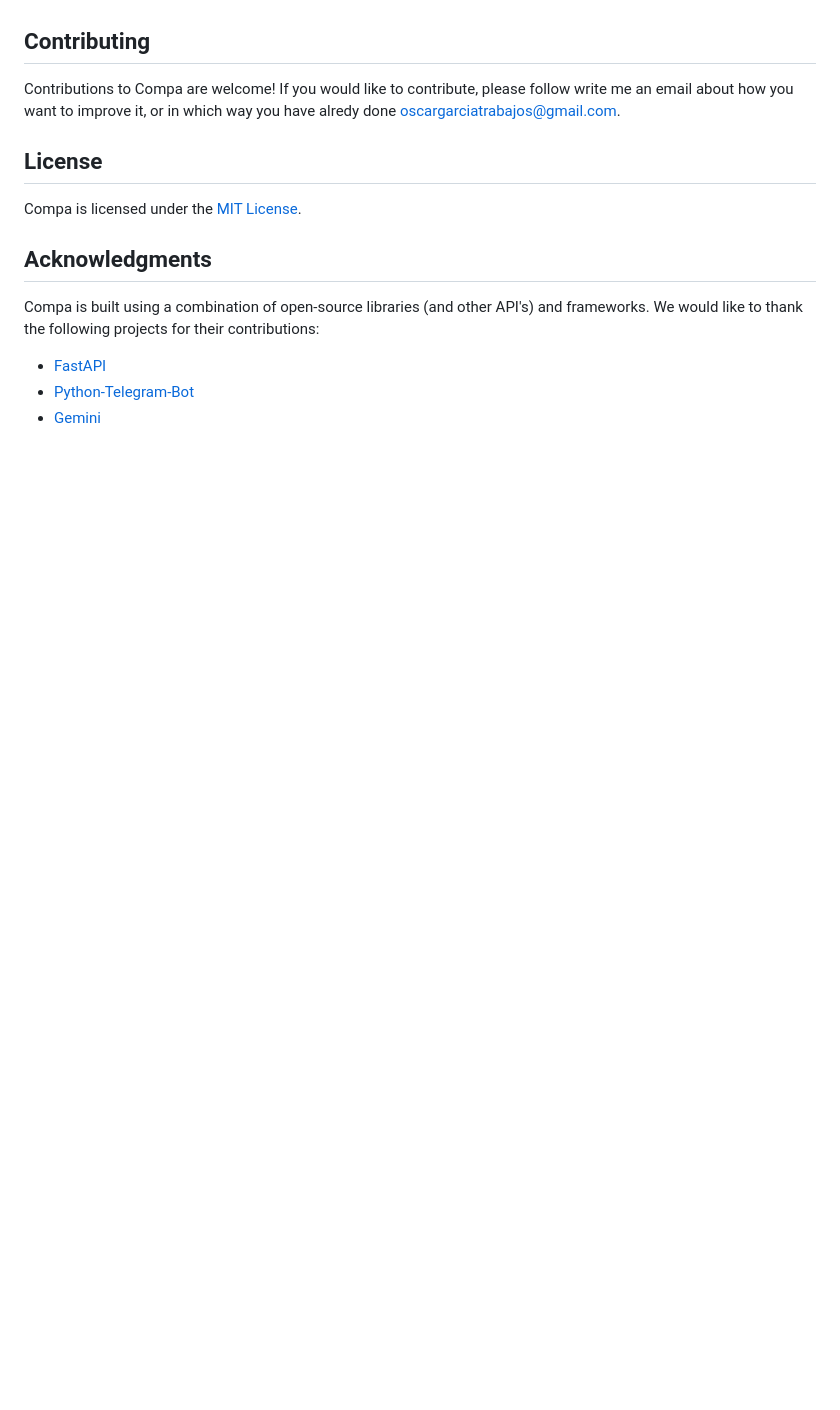
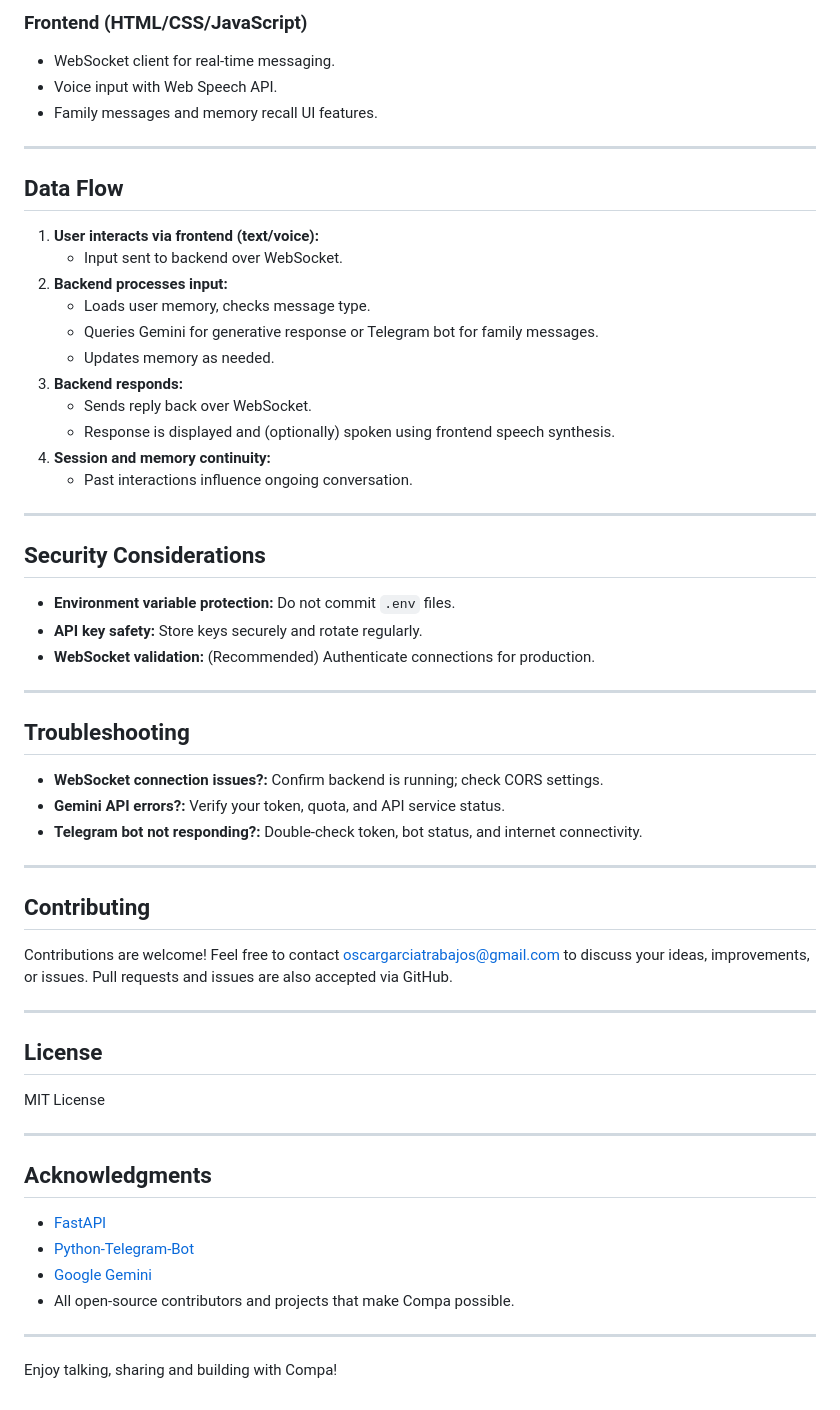
Before and after one commit to ogarmar/Compa, a Markdown page: Readme.md, the part around one of its changes. Drawn GitHub-style; blank space fills up the shorter version.

```diff
--- a/Readme.md
+++ b/Readme.md
@@ -60,16 +169,61 @@ Compa can be configured using environment variables. The following variables are
+### Frontend (HTML/CSS/JavaScript)
+- WebSocket client for real-time messaging.
+- Voice input with Web Speech API.
+- Family messages and memory recall UI features.
+
+***
+
+## Data Flow
+
+1. **User interacts via frontend (text/voice):**
+   - Input sent to backend over WebSocket.
+2. **Backend processes input:**
+   - Loads user memory, checks message type.
+   - Queries Gemini for generative response or Telegram bot for family messages.
+   - Updates memory as needed.
+3. **Backend responds:**
+   - Sends reply back over WebSocket.
+   - Response is displayed and (optionally) spoken using frontend speech synthesis.
+4. **Session and memory continuity:**
+   - Past interactions influence ongoing conversation.
+
+***
+
+## Security Considerations
+
+- **Environment variable protection:** Do not commit `.env` files.
+- **API key safety:** Store keys securely and rotate regularly.
+- **WebSocket validation:** (Recommended) Authenticate connections for production.
+
+***
+
+## Troubleshooting
+
+- **WebSocket connection issues?:** Confirm backend is running; check CORS settings.
+- **Gemini API errors?:** Verify your token, quota, and API service status.
+- **Telegram bot not responding?:** Double-check token, bot status, and internet connectivity.
+
+***
 
 ## Contributing
 
-Contributions to Compa are welcome! If you would like to contribute, please follow write me an email about how you want to improve it, or in which way you have alredy done oscargarciatrabajos@gmail.com.
+Contributions are welcome! Feel free to contact oscargarciatrabajos@gmail.com to discuss your ideas, improvements, or issues. Pull requests and issues are also accepted via GitHub.
+
+***
 
 ## License
 
-Compa is licensed under the [MIT License](LICENSE).
+MIT License
+
+***
 
 ## Acknowledgments
 
-Compa is built using a combination of open-source libraries (and other API's) and frameworks. We would like to thank the following projects for their contributions:
+- [FastAPI](https://fastapi.tiangolo.com/)
+- [Python-Telegram-Bot](https://python-telegram-bot.org/)
+- [Google Gemini](https://ai.google.dev/)
+- All open-source contributors and projects that make Compa possible.
 
-- [FastAPI](https://fastapi.tiangolo.com/)
-- [Python-Telegram-Bot](https://python-telegram-bot.readthedocs.io/)
-- [Gemini](https://ai.google.dev/gemini-api)
+***
+
+Enjoy talking, sharing and building with Compa!
```
Also changed, not shown: other parts of Readme.md (+144 -35 lines).
